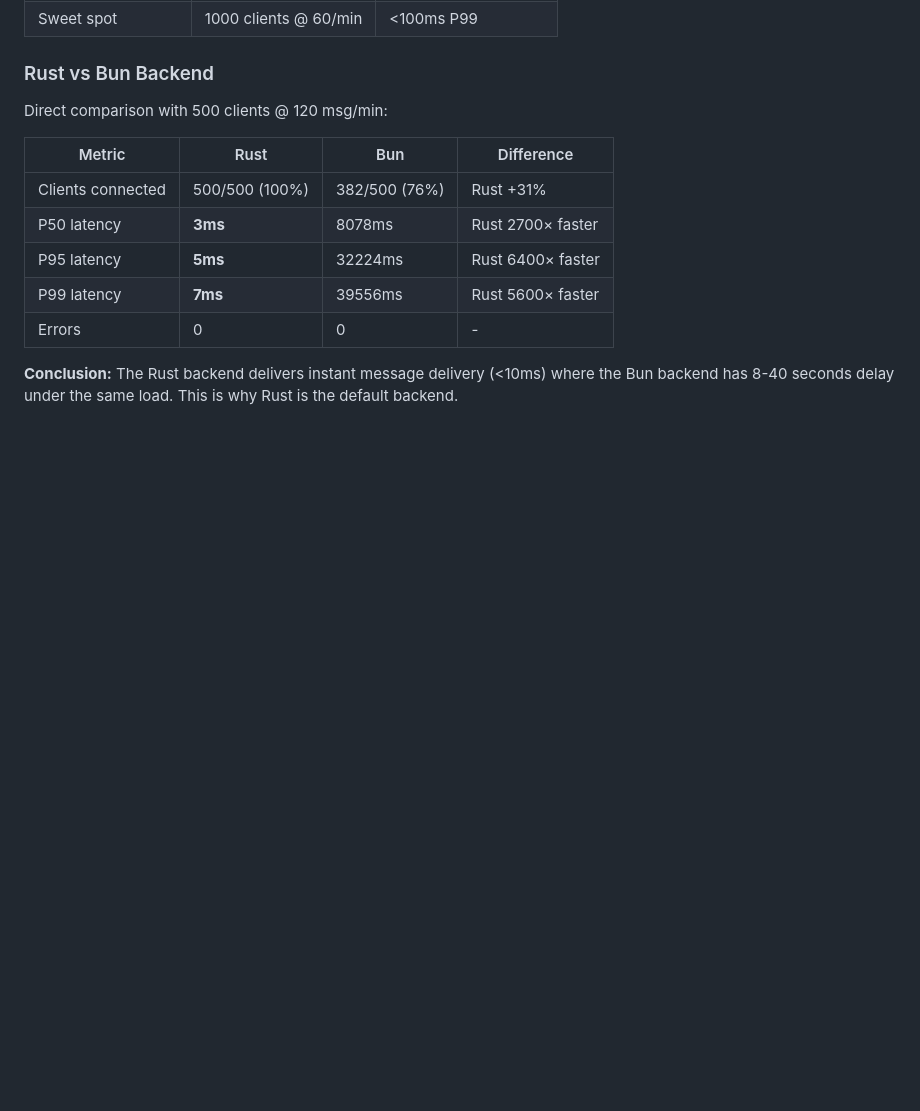
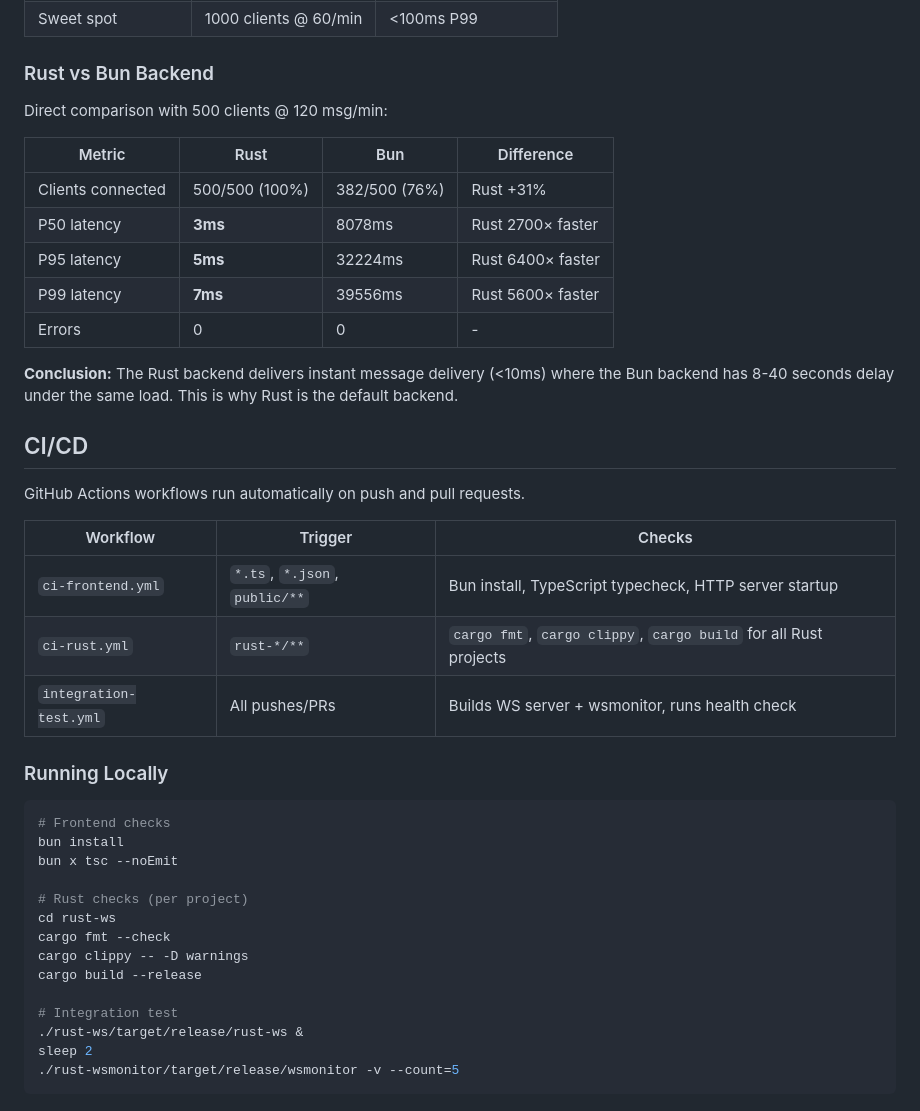
Before and after one commit to pa1bh/chatserver, a Markdown page: README.md, the part around the change. Rendered like a GitHub page; blank space fills up the shorter version.

Commit message:
docs: add CI/CD section to README
🤖 Generated with [Claude Code](https://claude.com/claude-code)

Co-Authored-By: Claude Opus 4.5 <noreply@anthropic.com>

````diff
--- a/README.md
+++ b/README.md
@@ -374,3 +374,32 @@ Direct comparison with 500 clients @ 120 msg/min:
 | Errors | 0 | 0 | - |
 
 **Conclusion:** The Rust backend delivers instant message delivery (<10ms) where the Bun backend has 8-40 seconds delay under the same load. This is why Rust is the default backend.
+
+## CI/CD
+
+GitHub Actions workflows run automatically on push and pull requests.
+
+| Workflow | Trigger | Checks |
+|----------|---------|--------|
+| `ci-frontend.yml` | `*.ts`, `*.json`, `public/**` | Bun install, TypeScript typecheck, HTTP server startup |
+| `ci-rust.yml` | `rust-*/**` | `cargo fmt`, `cargo clippy`, `cargo build` for all Rust projects |
+| `integration-test.yml` | All pushes/PRs | Builds WS server + wsmonitor, runs health check |
+
+### Running Locally
+
+```bash
+# Frontend checks
+bun install
+bun x tsc --noEmit
+
+# Rust checks (per project)
+cd rust-ws
+cargo fmt --check
+cargo clippy -- -D warnings
+cargo build --release
+
+# Integration test
+./rust-ws/target/release/rust-ws &
+sleep 2
+./rust-wsmonitor/target/release/wsmonitor -v --count=5
+```
````
